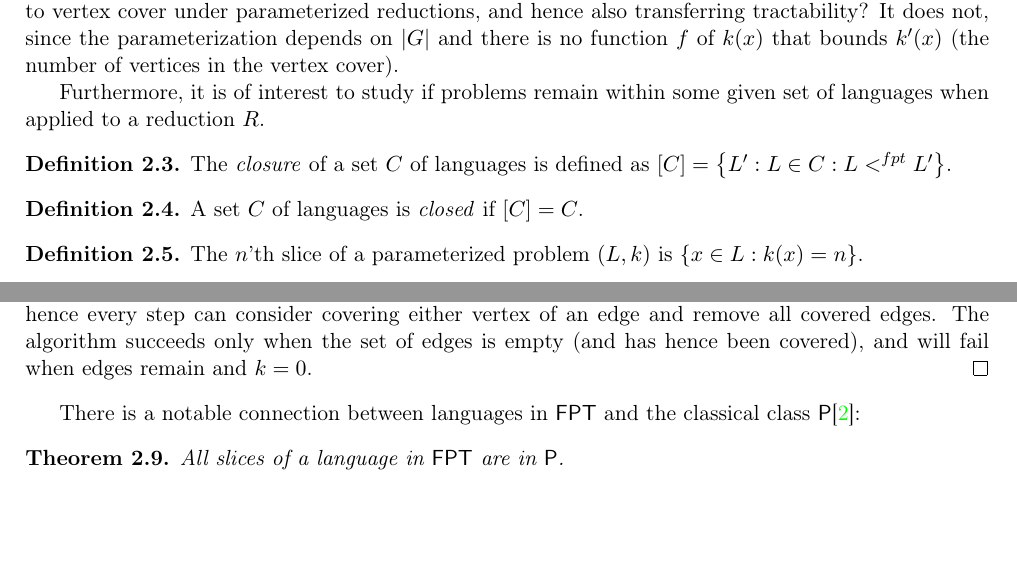
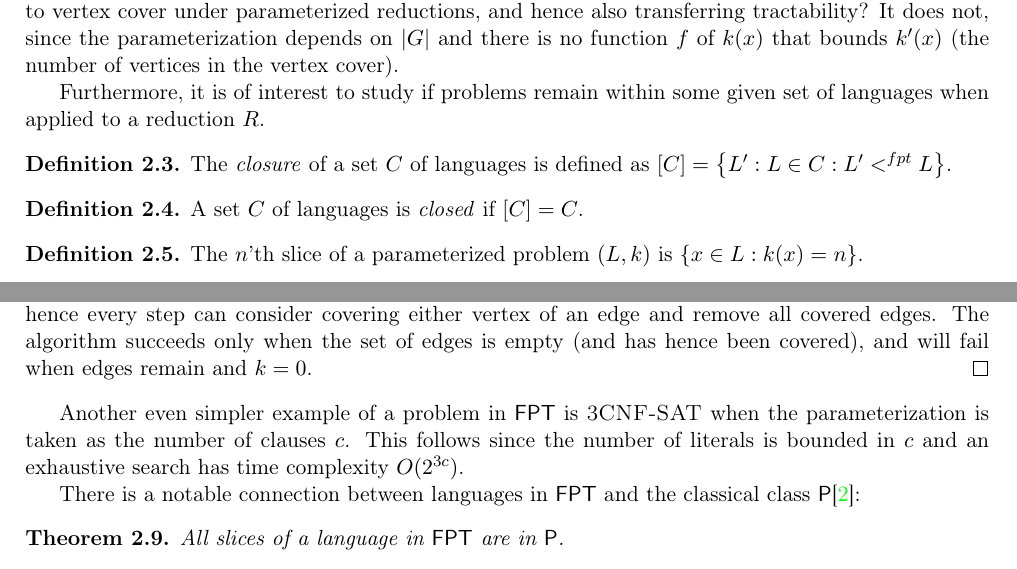
Before and after one commit to davnils/complexity, a LaTeX thesis (report.tex): two parts of pages 6 and 7 of 19, joined at a grey line, cut so that both start at the same text, the shorter picture padded with empty space. Compiled offline with pdfLaTeX.

Commit message:
Some improvements.

```diff
--- a/report.tex
+++ b/report.tex
@@ -126,11 +126,10 @@ It does not, since the parameterization depends on $|G|$ and there is no functi
 Furthermore, it is of interest to study if problems remain within some given set of languages when applied to a reduction $R$.
 
 \begin{defn}
-The \emph{closure} of a set $C$ of languages is defined as $\left[ C \right] = \left\{ L' : L \in C : L <^{fpt} L'\right\}$.
+The \emph{closure} of a set $C$ of languages is defined as $\left[ C \right] = \left\{ L' : L \in C : L' <^{fpt} L\right\}$.
 \end{defn}
 
 \begin{defn}
-%TODO: Verify this statement.
 A set $C$ of languages is \emph{closed} if $\left[ C \right] = C$.
 \end{defn}
 
@@ -209,6 +207,9 @@ The algorithm succeeds only when the set of edges is empty (and has hence been c
 \EndProcedure
 \end{algorithmic}
 \end{algorithm}
+
+Another even simpler example of a problem in $\FPT$ is \textsc{3CNF-SAT} when the parameterization is taken as the number of clauses $c$.
+This follows since the number of literals is bounded in $c$ and an exhaustive search has time complexity $O(2^{3c})$.
 
 There is a notable connection between languages in $\FPT$ and the classical class \P \cite{FG06}:
 
```
Also changed, not shown: report.tex (12 more changed lines).
